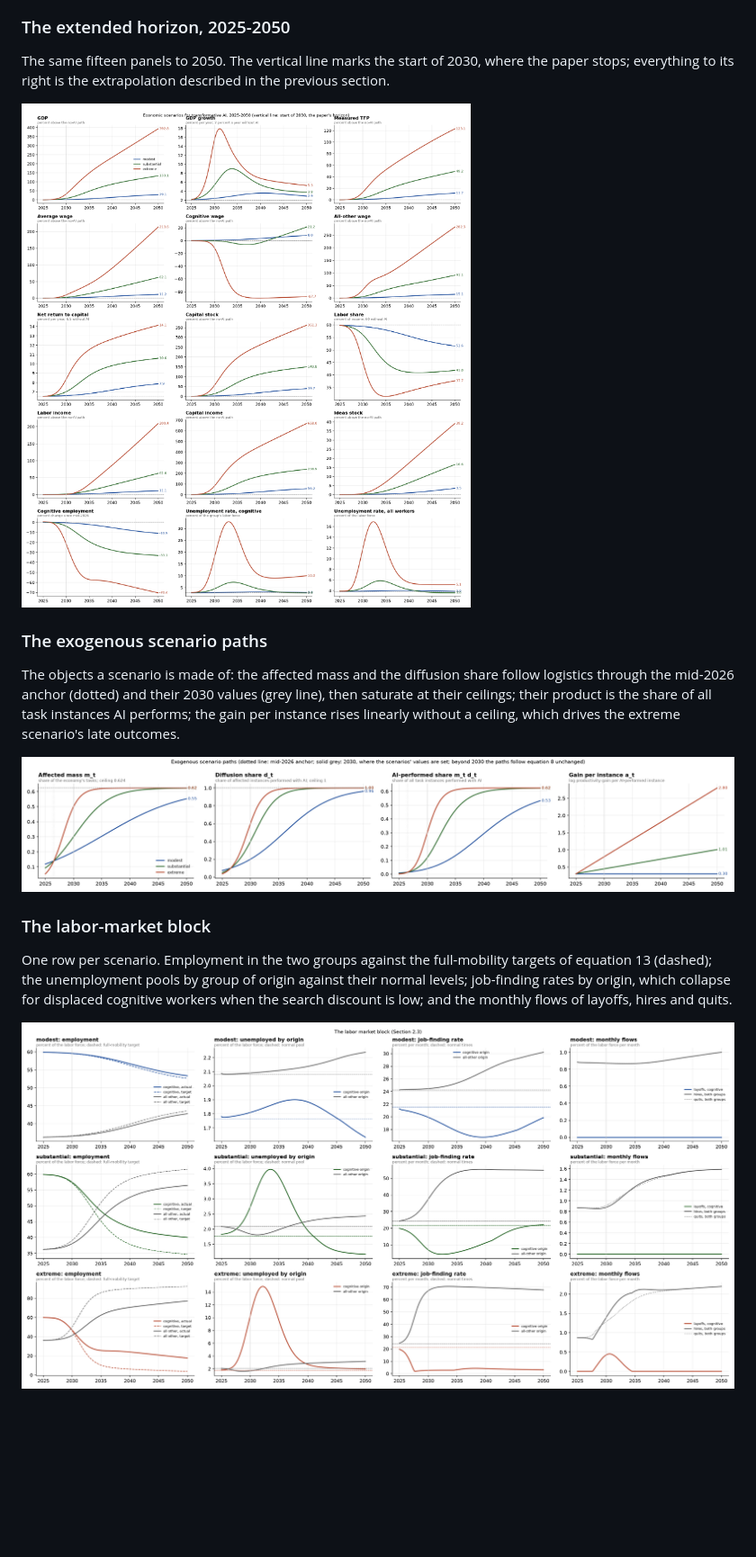
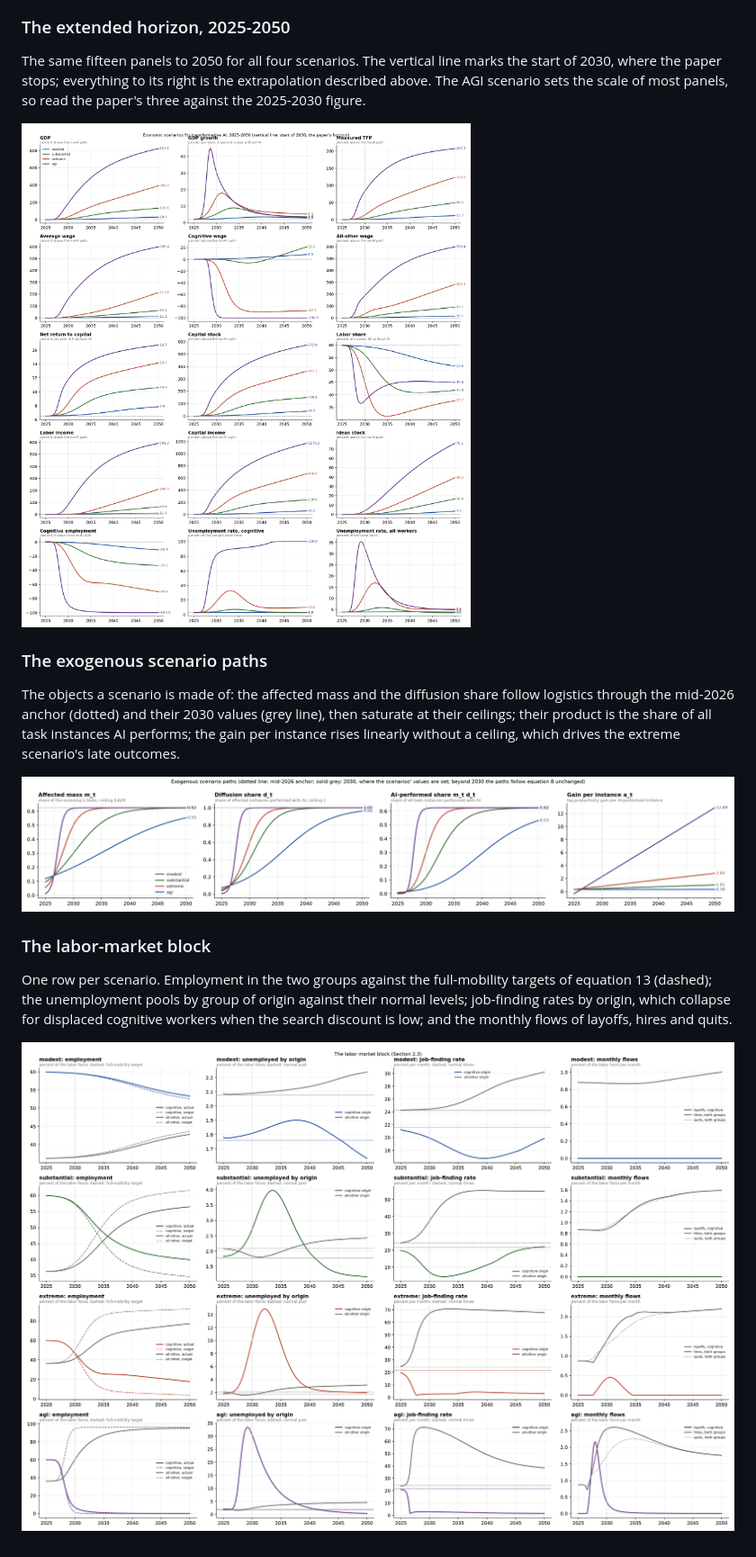
Before and after one commit to borislavmavrin/anthropic-macroeconomic-model, a Markdown page: README.md, the part around one of its changes. Shown at 90% size. Drawn GitHub-style; pictures changed too: output/ai_paths.png, output/labor_market.png, output/scenarios.png; blank space fills up the shorter version.

```diff
--- a/README.md
+++ b/README.md
@@ -143,6 +213,7 @@ each labelled with its January 2030 value. These are the numbers the acceptance
 
 ### The extended horizon, 2025-2050
 
-The same fifteen panels to 2050. The vertical line marks the start of 2030, where the paper
-stops; everything to its right is the extrapolation described in the previous section.
+The same fifteen panels to 2050 for all four scenarios. The vertical line marks the start of
+2030, where the paper stops; everything to its right is the extrapolation described above. The
+AGI scenario sets the scale of most panels, so read the paper's three against the 2025-2030 figure.
 
```
Also changed, not shown: other parts of README.md (+80 -10 lines), 7 other files.
